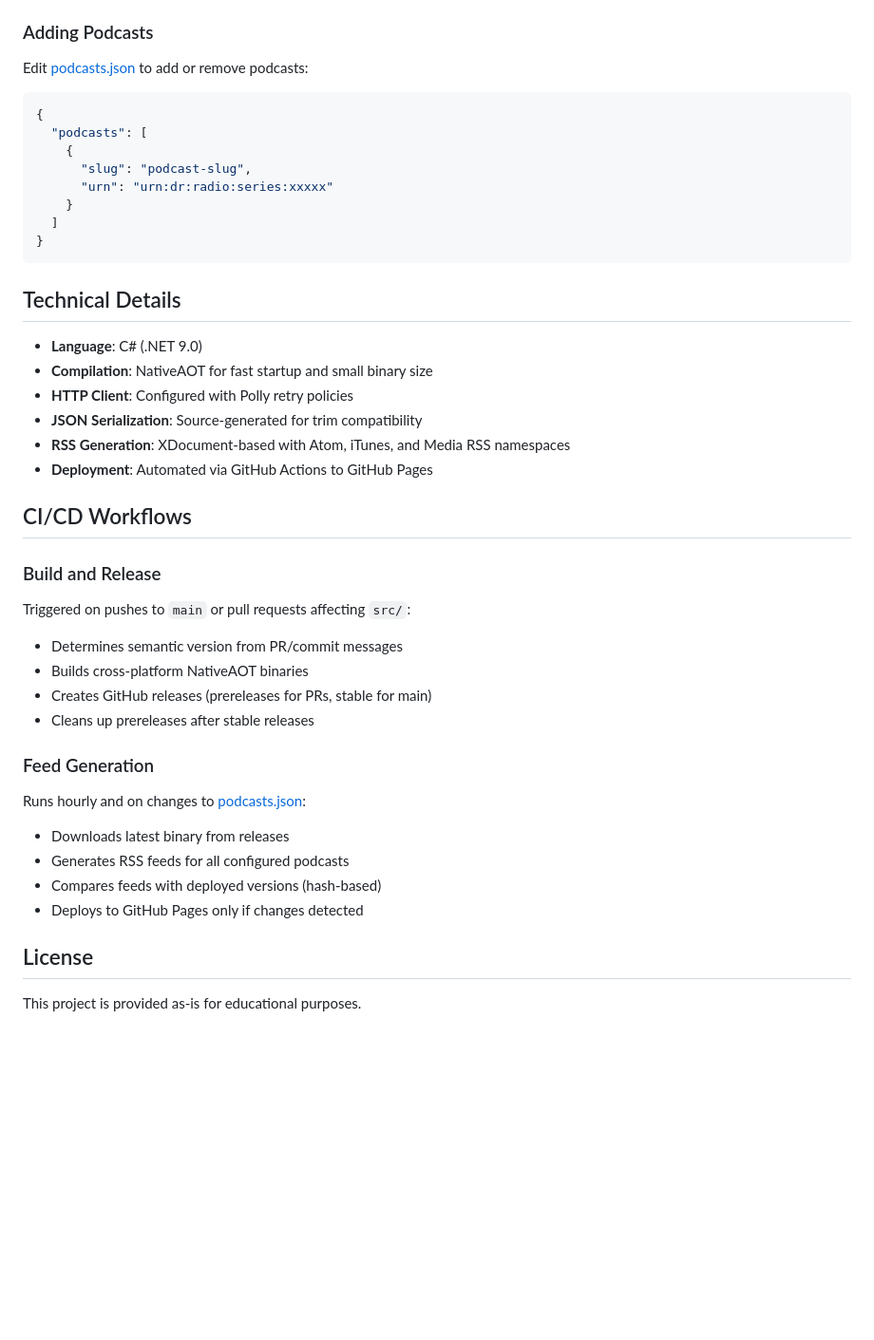
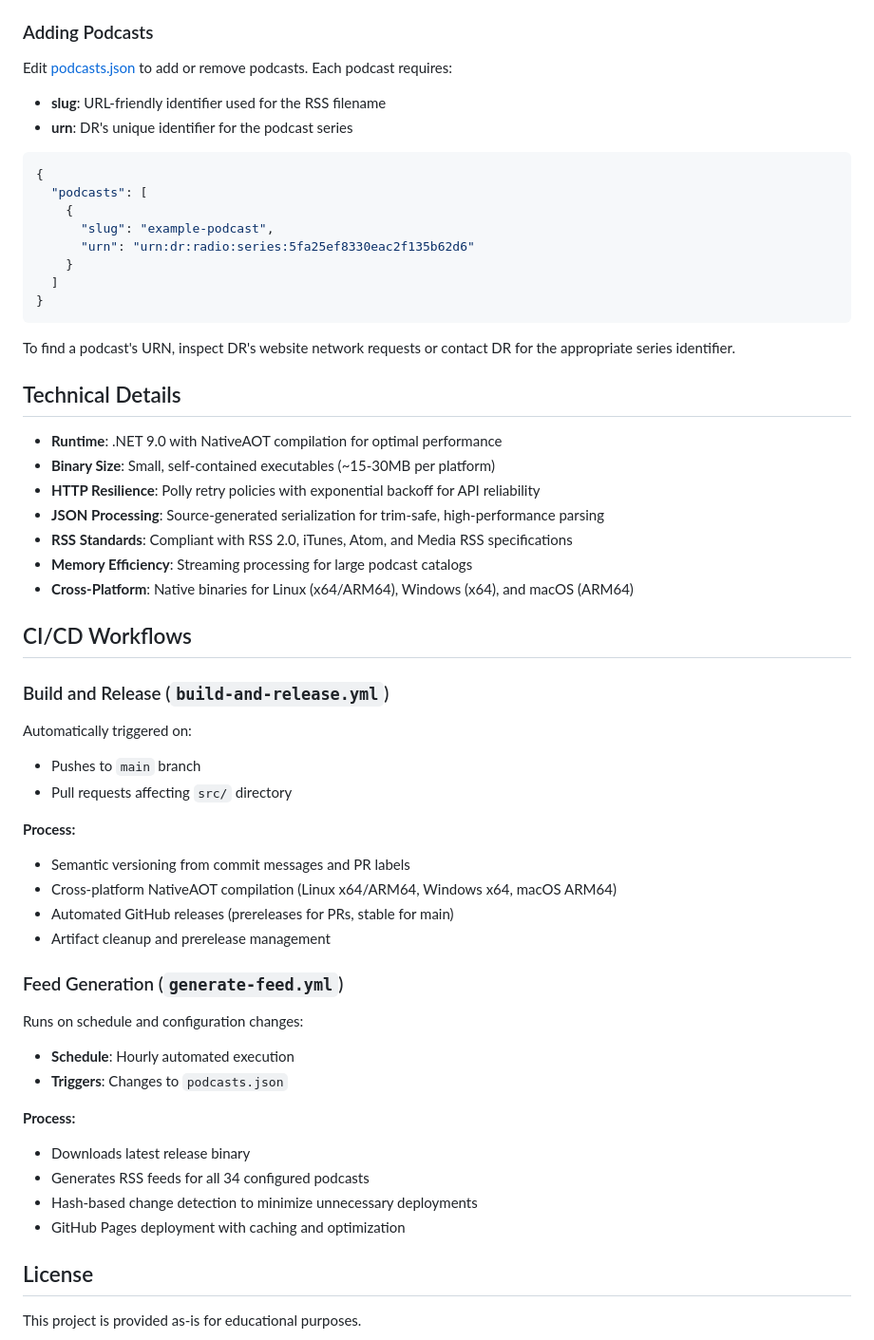
Before and after one commit to HenrikBacher/podcast, a Markdown page: README.md, the part around one of its changes. Shown at 95% size. Drawn GitHub-style; blank space fills up the shorter version.

````diff
--- a/README.md
+++ b/README.md
@@ -80,42 +90,56 @@ DrPodcast-win-x64.exe
 - `BASE_URL`: Base URL for the deployed feeds (default: `https://example.com`)
 
 ### Adding Podcasts
-Edit [podcasts.json](podcasts.json) to add or remove podcasts:
+Edit [podcasts.json](podcasts.json) to add or remove podcasts. Each podcast requires:
+- **slug**: URL-friendly identifier used for the RSS filename
+- **urn**: DR's unique identifier for the podcast series
+
 ```json
 {
   "podcasts": [
     {
-      "slug": "podcast-slug",
-      "urn": "urn:dr:radio:series:xxxxx"
+      "slug": "example-podcast",
+      "urn": "urn:dr:radio:series:5fa25ef8330eac2f135b62d6"
     }
   ]
 }
 ```
 
+To find a podcast's URN, inspect DR's website network requests or contact DR for the appropriate series identifier.
+
 ## Technical Details
 
-- **Language**: C# (.NET 9.0)
-- **Compilation**: NativeAOT for fast startup and small binary size
-- **HTTP Client**: Configured with Polly retry policies
-- **JSON Serialization**: Source-generated for trim compatibility
-- **RSS Generation**: XDocument-based with Atom, iTunes, and Media RSS namespaces
-- **Deployment**: Automated via GitHub Actions to GitHub Pages
+- **Runtime**: .NET 9.0 with NativeAOT compilation for optimal performance
+- **Binary Size**: Small, self-contained executables (~15-30MB per platform)
+- **HTTP Resilience**: Polly retry policies with exponential backoff for API reliability
+- **JSON Processing**: Source-generated serialization for trim-safe, high-performance parsing
+- **RSS Standards**: Compliant with RSS 2.0, iTunes, Atom, and Media RSS specifications
+- **Memory Efficiency**: Streaming processing for large podcast catalogs
+- **Cross-Platform**: Native binaries for Linux (x64/ARM64), Windows (x64), and macOS (ARM64)
 
 ## CI/CD Workflows
 
-### Build and Release
-Triggered on pushes to `main` or pull requests affecting `src/`:
-- Determines semantic version from PR/commit messages
-- Builds cross-platform NativeAOT binaries
-- Creates GitHub releases (prereleases for PRs, stable for main)
-- Cleans up prereleases after stable releases
+### Build and Release (`build-and-release.yml`)
+Automatically triggered on:
+- Pushes to `main` branch
+- Pull requests affecting `src/` directory
 
-### Feed Generation
-Runs hourly and on changes to [podcasts.json](podcasts.json):
-- Downloads latest binary from releases
-- Generates RSS feeds for all configured podcasts
-- Compares feeds with deployed versions (hash-based)
-- Deploys to GitHub Pages only if changes detected
+**Process:**
+- Semantic versioning from commit messages and PR labels
+- Cross-platform NativeAOT compilation (Linux x64/ARM64, Windows x64, macOS ARM64)
+- Automated GitHub releases (prereleases for PRs, stable for main)
+- Artifact cleanup and prerelease management
+
+### Feed Generation (`generate-feed.yml`)
+Runs on schedule and configuration changes:
+- **Schedule**: Hourly automated execution
+- **Triggers**: Changes to `podcasts.json`
+
+**Process:**
+- Downloads latest release binary
+- Generates RSS feeds for all 34 configured podcasts
+- Hash-based change detection to minimize unnecessary deployments
+- GitHub Pages deployment with caching and optimization
 
 ## License
 
````
Also changed, not shown: other parts of README.md (+35 -25 lines), CLAUDE.md (added, +53 -0 lines).
